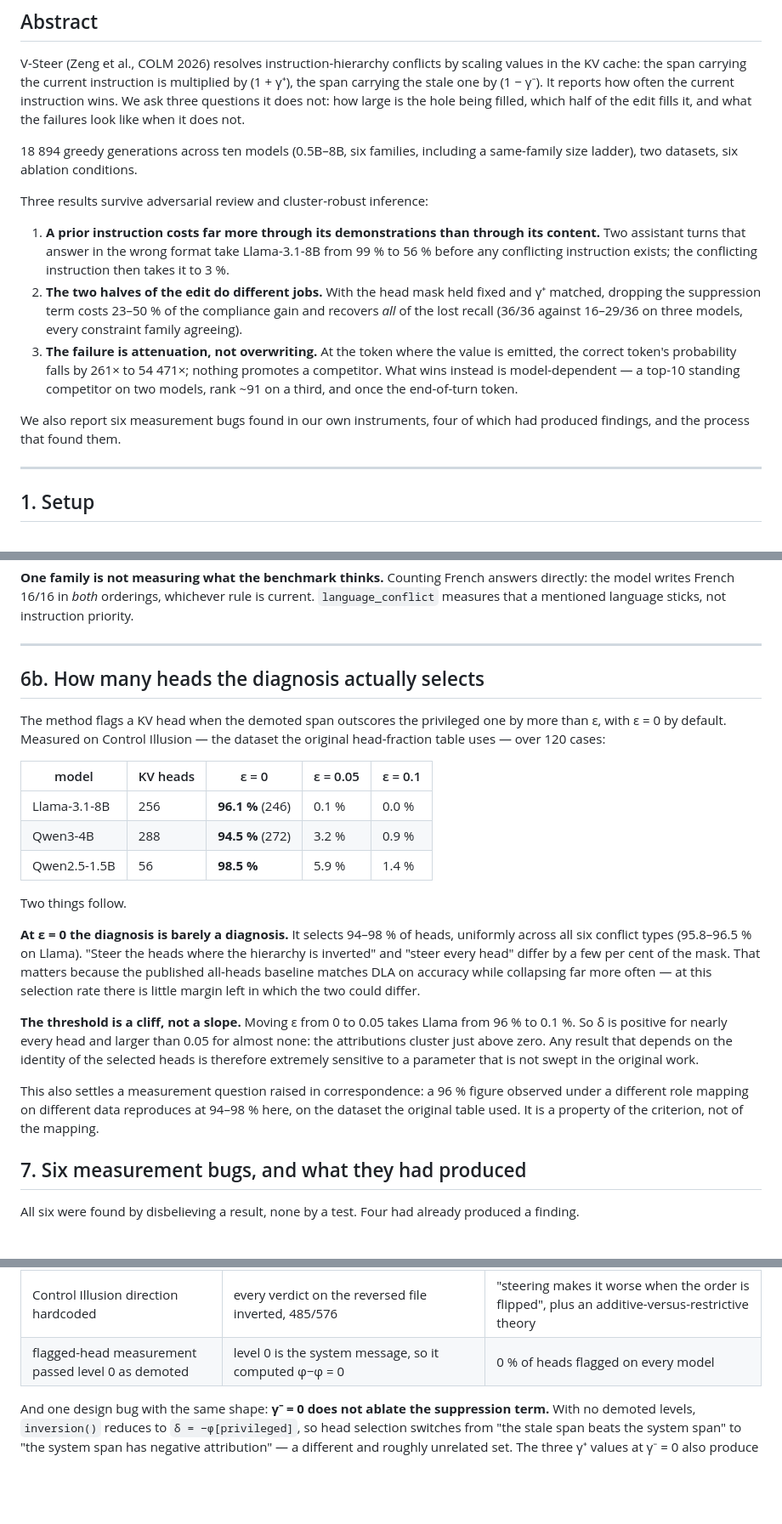
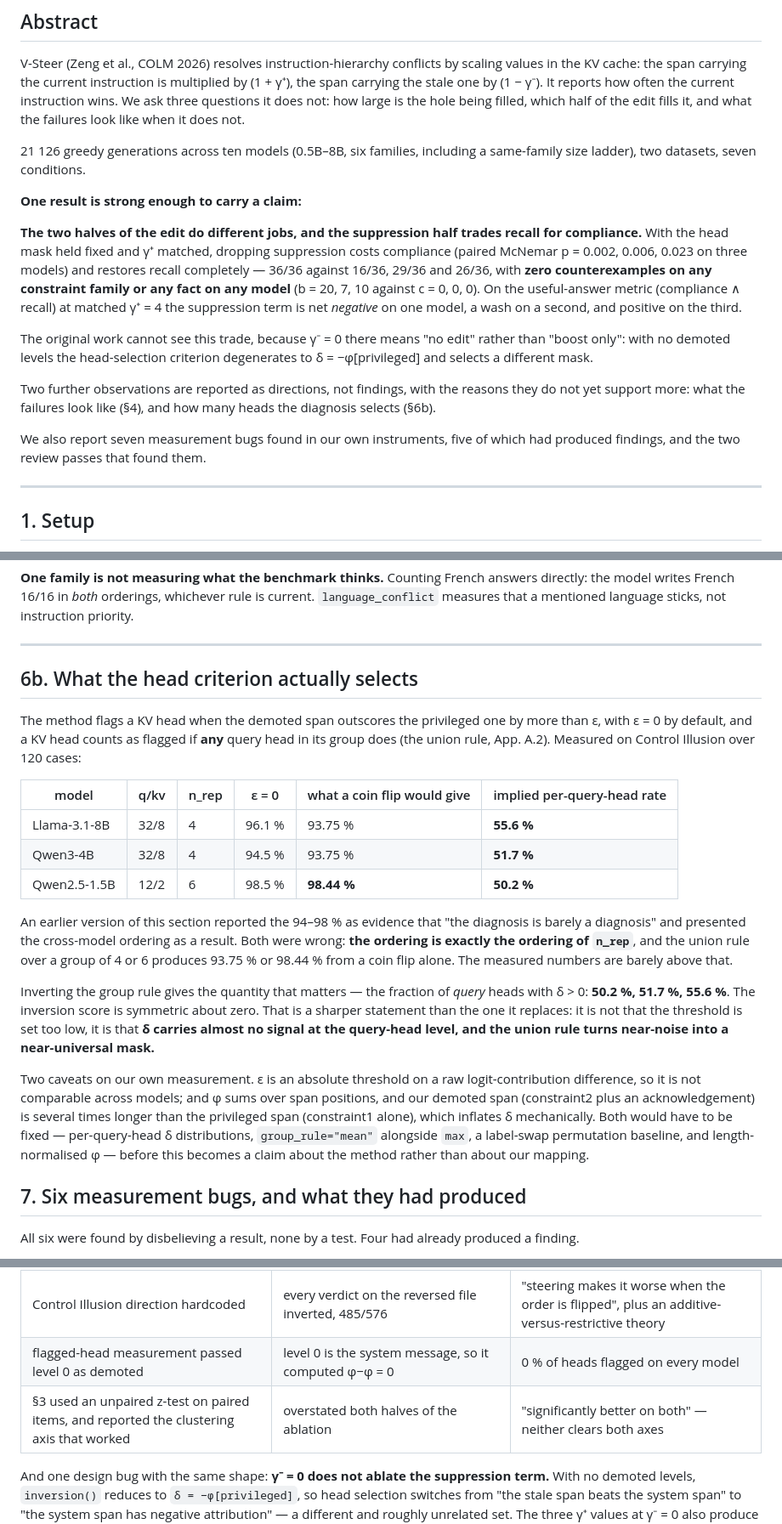
Before and after one commit to moudrkat/old-news, a Markdown page: results/paper_draft.md, 3 parts joined by grey strips. Shown at 85% size. GitHub-like rendering; blank space fills up the shorter version.

```diff
--- a/results/paper_draft.md
+++ b/results/paper_draft.md
@@ -14,27 +14,30 @@ how often the current instruction wins. We ask three questions it does not: how
 large is the hole being filled, which half of the edit fills it, and what the
 failures look like when it does not.
 
-18 894 greedy generations across ten models (0.5B–8B, six families, including a
-same-family size ladder), two datasets, six ablation conditions.
+21 126 greedy generations across ten models (0.5B–8B, six families, including a
+same-family size ladder), two datasets, seven conditions.
 
-Three results survive adversarial review and cluster-robust inference:
+**One result is strong enough to carry a claim:**
 
-1. **A prior instruction costs far more through its demonstrations than through
-   its content.** Two assistant turns that answer in the wrong format take
-   Llama-3.1-8B from 99 % to 56 % before any conflicting instruction exists; the
-   conflicting instruction then takes it to 3 %.
-2. **The two halves of the edit do different jobs.** With the head mask held
-   fixed and γ⁺ matched, dropping the suppression term costs 23–50 % of the
-   compliance gain and recovers *all* of the lost recall (36/36 against 16–29/36
-   on three models, every constraint family agreeing).
-3. **The failure is attenuation, not overwriting.** At the token where the value
-   is emitted, the correct token's probability falls by 261× to 54 471×;
-   nothing promotes a competitor. What wins instead is model-dependent — a
-   top-10 standing competitor on two models, rank ~91 on a third, and once the
-   end-of-turn token.
+**The two halves of the edit do different jobs, and the suppression half trades
+recall for compliance.** With the head mask held fixed and γ⁺ matched, dropping
+suppression costs compliance (paired McNemar p = 0.002, 0.006, 0.023 on three
+models) and restores recall completely — 36/36 against 16/36, 29/36 and 26/36,
+with **zero counterexamples on any constraint family or any fact on any model**
+(b = 20, 7, 10 against c = 0, 0, 0). On the useful-answer metric (compliance ∧
+recall) at matched γ⁺ = 4 the suppression term is net *negative* on one model,
+a wash on a second, and positive on the third.
 
-We also report six measurement bugs found in our own instruments, four of which
-had produced findings, and the process that found them.
+The original work cannot see this trade, because γ⁻ = 0 there means "no edit"
+rather than "boost only": with no demoted levels the head-selection criterion
+degenerates to δ = −φ[privileged] and selects a different mask.
+
+Two further observations are reported as directions, not findings, with the
+reasons they do not yet support more: what the failures look like (§4), and how
+many heads the diagnosis selects (§6b).
+
+We also report seven measurement bugs found in our own instruments, five of
+which had produced findings, and the two review passes that found them.
 
 ---
 
@@ -231,37 +265,40 @@ not instruction priority.
 
 ---
 
-## 6b. How many heads the diagnosis actually selects
+## 6b. What the head criterion actually selects
 
 The method flags a KV head when the demoted span outscores the privileged one by
-more than ε, with ε = 0 by default. Measured on Control Illusion — the dataset
-the original head-fraction table uses — over 120 cases:
+more than ε, with ε = 0 by default, and a KV head counts as flagged if **any**
+query head in its group does (the union rule, App. A.2). Measured on Control
+Illusion over 120 cases:
 
-| model | KV heads | ε = 0 | ε = 0.05 | ε = 0.1 |
-|---|---|---|---|---|
-| Llama-3.1-8B | 256 | **96.1 %** (246) | 0.1 % | 0.0 % |
-| Qwen3-4B | 288 | **94.5 %** (272) | 3.2 % | 0.9 % |
-| Qwen2.5-1.5B | 56 | **98.5 %** | 5.9 % | 1.4 % |
+| model | q/kv | n_rep | ε = 0 | what a coin flip would give | implied per-query-head rate |
+|---|---|---|---|---|---|
+| Llama-3.1-8B | 32/8 | 4 | 96.1 % | 93.75 % | **55.6 %** |
+| Qwen3-4B | 32/8 | 4 | 94.5 % | 93.75 % | **51.7 %** |
+| Qwen2.5-1.5B | 12/2 | 6 | 98.5 % | **98.44 %** | **50.2 %** |
 
-Two things follow.
+An earlier version of this section reported the 94–98 % as evidence that "the
+diagnosis is barely a diagnosis" and presented the cross-model ordering as a
+result. Both were wrong: **the ordering is exactly the ordering of `n_rep`**, and
+the union rule over a group of 4 or 6 produces 93.75 % or 98.44 % from a coin
+flip alone. The measured numbers are barely above that.
 
-**At ε = 0 the diagnosis is barely a diagnosis.** It selects 94–98 % of heads,
-uniformly across all six conflict types (95.8–96.5 % on Llama). "Steer the heads
-where the hierarchy is inverted" and "steer every head" differ by a few per cent
-of the mask. That matters because the published all-heads baseline matches DLA
-on accuracy while collapsing far more often — at this selection rate there is
-little margin left in which the two could differ.
+Inverting the group rule gives the quantity that matters — the fraction of
+*query* heads with δ > 0: **50.2 %, 51.7 %, 55.6 %**. The inversion score is
+symmetric about zero. That is a sharper statement than the one it replaces: it is
+not that the threshold is set too low, it is that **δ carries almost no signal at
+the query-head level, and the union rule turns near-noise into a near-universal
+mask.**
 
-**The threshold is a cliff, not a slope.** Moving ε from 0 to 0.05 takes Llama
-from 96 % to 0.1 %. So δ is positive for nearly every head and larger than 0.05
-for almost none: the attributions cluster just above zero. Any result that
-depends on the identity of the selected heads is therefore extremely sensitive
-to a parameter that is not swept in the original work.
-
-This also settles a measurement question raised in correspondence: a 96 % figure
-observed under a different role mapping on different data reproduces at 94–98 %
-here, on the dataset the original table used. It is a property of the criterion,
-not of the mapping.
+Two caveats on our own measurement. ε is an absolute threshold on a raw
+logit-contribution difference, so it is not comparable across models; and φ sums
+over span positions, and our demoted span (constraint2 plus an acknowledgement)
+is several times longer than the privileged span (constraint1 alone), which
+inflates δ mechanically. Both would have to be fixed — per-query-head δ
+distributions, `group_rule="mean"` alongside `max`, a label-swap permutation
+baseline, and length-normalised φ — before this becomes a claim about the
+method rather than about our mapping.
 
 ## 7. Six measurement bugs, and what they had produced
 
@@ -276,6 +313,7 @@ produced a finding.
 | `check_case` needed one letter | `4417-B` (capital B) scored compliant, `302` scored neither | verdicts decided by whether the fact contained a letter |
 | Control Illusion direction hardcoded | every verdict on the reversed file inverted, 485/576 | "steering makes it worse when the order is flipped", plus an additive-versus-restrictive theory |
 | flagged-head measurement passed level 0 as demoted | level 0 is the system message, so it computed φ−φ = 0 | 0 % of heads flagged on every model |
+| §3 used an unpaired z-test on paired items, and reported the clustering axis that worked | overstated both halves of the ablation | "significantly better on both" — neither clears both axes |
 
 And one design bug with the same shape: **γ⁻ = 0 does not ablate the suppression
 term.** With no demoted levels, `inversion()` reduces to `δ = −φ[privileged]`,
```
Also changed, not shown: other parts of results/paper_draft.md (+56 -25 lines).
